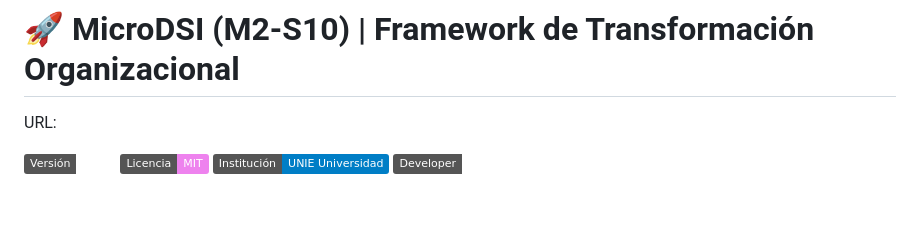
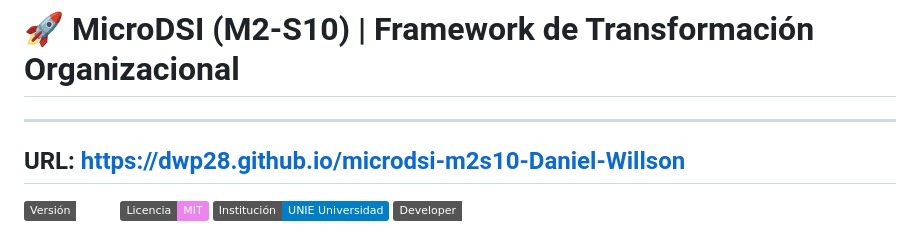
Before and after one commit to dwp28/microdsi-m2s10-Daniel-Willson, a Markdown page: README.md, the part around the change. Rendered like a GitHub page; badges without logos; blank space fills up the shorter version.

```diff
--- a/README.md
+++ b/README.md
@@ -1,6 +1,8 @@
 # 🚀 MicroDSI (M2-S10) | Framework de Transformación Organizacional
 
-URL:
+---
+URL: https://dwp28.github.io/microdsi-m2s10-Daniel-Willson
+---
 
 ![Version](https://img.shields.io/badge/Versi%C3%B3n-1.0.0-emerald)
 ![License](https://img.shields.io/badge/Licencia-MIT-violet)
```
